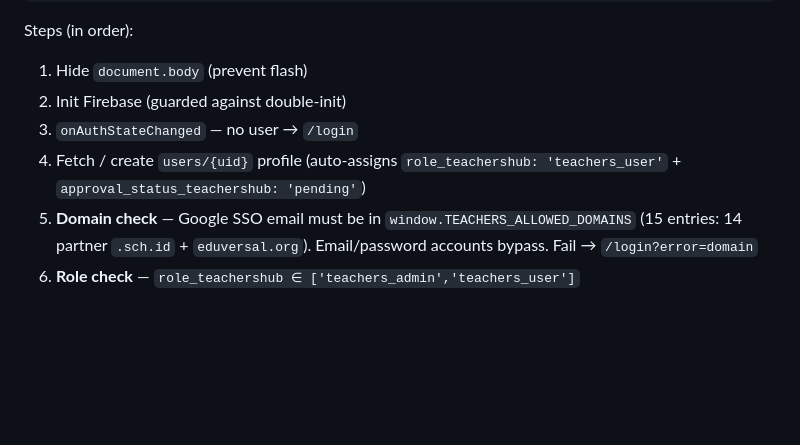
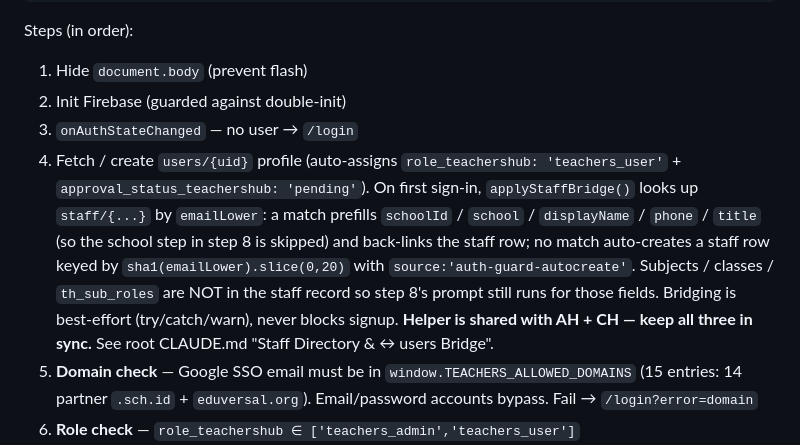
Before and after one commit to a-perdana/Teachers-Hub, a Markdown page: CLAUDE.md, the part around the change. Rendered like a GitHub page; blank space fills up the shorter version.

Commit message:
docs(CLAUDE): note applyStaffBridge() in the auth-flow steps
Step 4 of the auth pattern now calls out the staff <-> users bridge,
flags that subjects/classes/th_sub_roles still go through step 8
(those aren't in staff), and points at root CLAUDE.md for full
mechanics.

Co-Authored-By: Claude Opus 4.7 (1M context) <noreply@anthropic.com>

```diff
--- a/CLAUDE.md
+++ b/CLAUDE.md
@@ -43,7 +43,7 @@ Steps (in order):
 1. Hide `document.body` (prevent flash)
 2. Init Firebase (guarded against double-init)
 3. `onAuthStateChanged` — no user → `/login`
-4. Fetch / create `users/{uid}` profile (auto-assigns `role_teachershub: 'teachers_user'` + `approval_status_teachershub: 'pending'`)
+4. Fetch / create `users/{uid}` profile (auto-assigns `role_teachershub: 'teachers_user'` + `approval_status_teachershub: 'pending'`). On first sign-in, `applyStaffBridge()` looks up `staff/{...}` by `emailLower`: a match prefills `schoolId` / `school` / `displayName` / `phone` / `title` (so the school step in step 8 is skipped) and back-links the staff row; no match auto-creates a staff row keyed by `sha1(emailLower).slice(0,20)` with `source:'auth-guard-autocreate'`. Subjects / classes / `th_sub_roles` are NOT in the staff record so step 8's prompt still runs for those fields. Bridging is best-effort (try/catch/warn), never blocks signup. **Helper is shared with AH + CH — keep all three in sync.** See root CLAUDE.md "Staff Directory & ↔ users Bridge".
 5. **Domain check** — Google SSO email must be in `window.TEACHERS_ALLOWED_DOMAINS` (15 entries: 14 partner `.sch.id` + `eduversal.org`). Email/password accounts bypass. Fail → `/login?error=domain`
 6. **Role check** — `role_teachershub ∈ ['teachers_admin','teachers_user']`
 7. **Name prompt** if `displayName` missing
```
